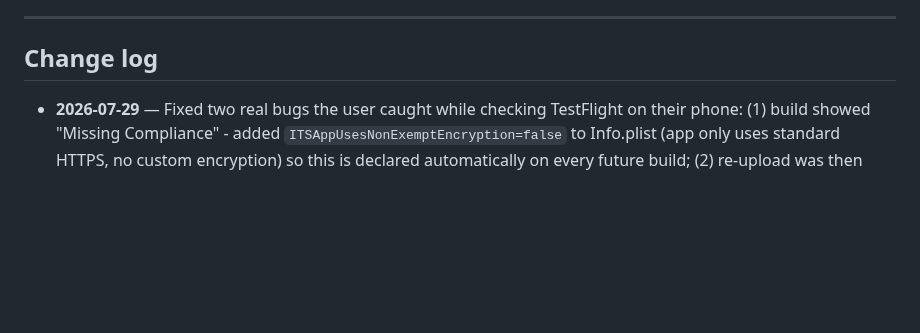
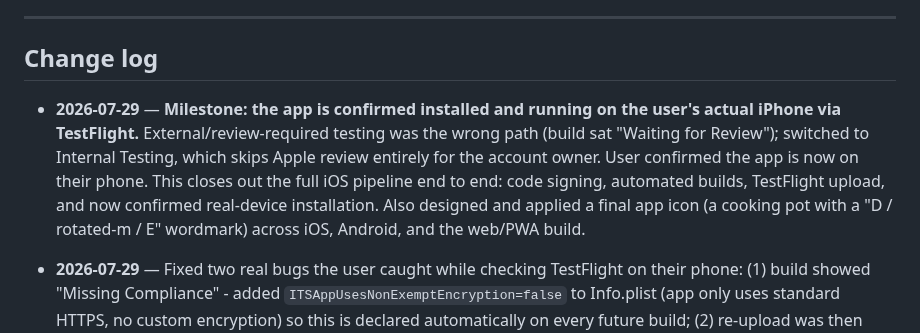
Before and after one commit to 7608230236/dinner-planner, a Markdown page: PROJECT_STATUS.md, the part around the change. Rendered like a GitHub page; blank space fills up the shorter version.

Commit message:
Milestone: app confirmed installed and running on user's real iPhone via TestFlight (Internal Testing, bypassing Apple review). Full iOS pipeline verified end to end: signing, build, upload, and real-device install. New app icon also applied across all platforms.

```diff
--- a/PROJECT_STATUS.md
+++ b/PROJECT_STATUS.md
@@ -244,6 +244,8 @@ Reviewed the actual code against the brief's trust principles and your household
 
 ## Change log
 
+- **2026-07-29** — **Milestone: the app is confirmed installed and running on the user's actual iPhone via TestFlight.** External/review-required testing was the wrong path (build sat "Waiting for Review"); switched to Internal Testing, which skips Apple review entirely for the account owner. User confirmed the app is now on their phone. This closes out the full iOS pipeline end to end: code signing, automated builds, TestFlight upload, and now confirmed real-device installation. Also designed and applied a final app icon (a cooking pot with a "D / rotated-m / E" wordmark) across iOS, Android, and the web/PWA build.
+
 - **2026-07-29** — Fixed two real bugs the user caught while checking TestFlight on their phone: (1) build showed "Missing Compliance" - added `ITSAppUsesNonExemptEncryption=false` to Info.plist (app only uses standard HTTPS, no custom encryption) so this is declared automatically on every future build; (2) re-upload was then rejected with "bundle version must be higher than the previously uploaded version" since the build number was hardcoded to 1 - fixed by auto-incrementing it from GitHub's own run number at archive time. Verified via the GitHub Actions API: full pipeline (sign, archive, export, upload to TestFlight) now succeeds end to end with no manual intervention needed.
 
 - **2026-07-29** — Automated TestFlight upload, verified working end to end. Set up an App Store Connect API key together with the user (live, step by step). Fixed a real bug found via the actual failure log: the API key secret was pasted without its PEM header/footer lines, causing altool to reject it as invalid. Re-run after the fix confirmed the "Upload to TestFlight" step completes successfully via the GitHub Actions API - every push to main now produces a signed build that lands in TestFlight automatically.
```
